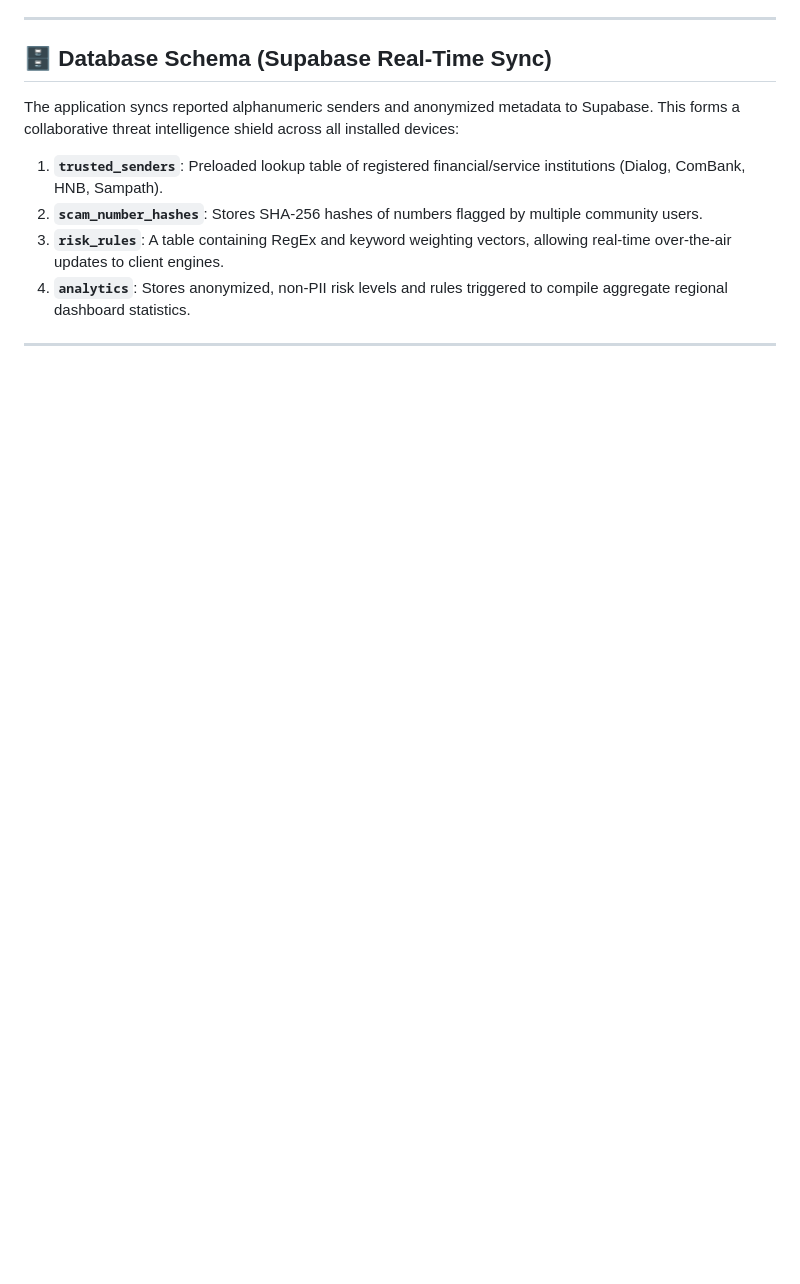
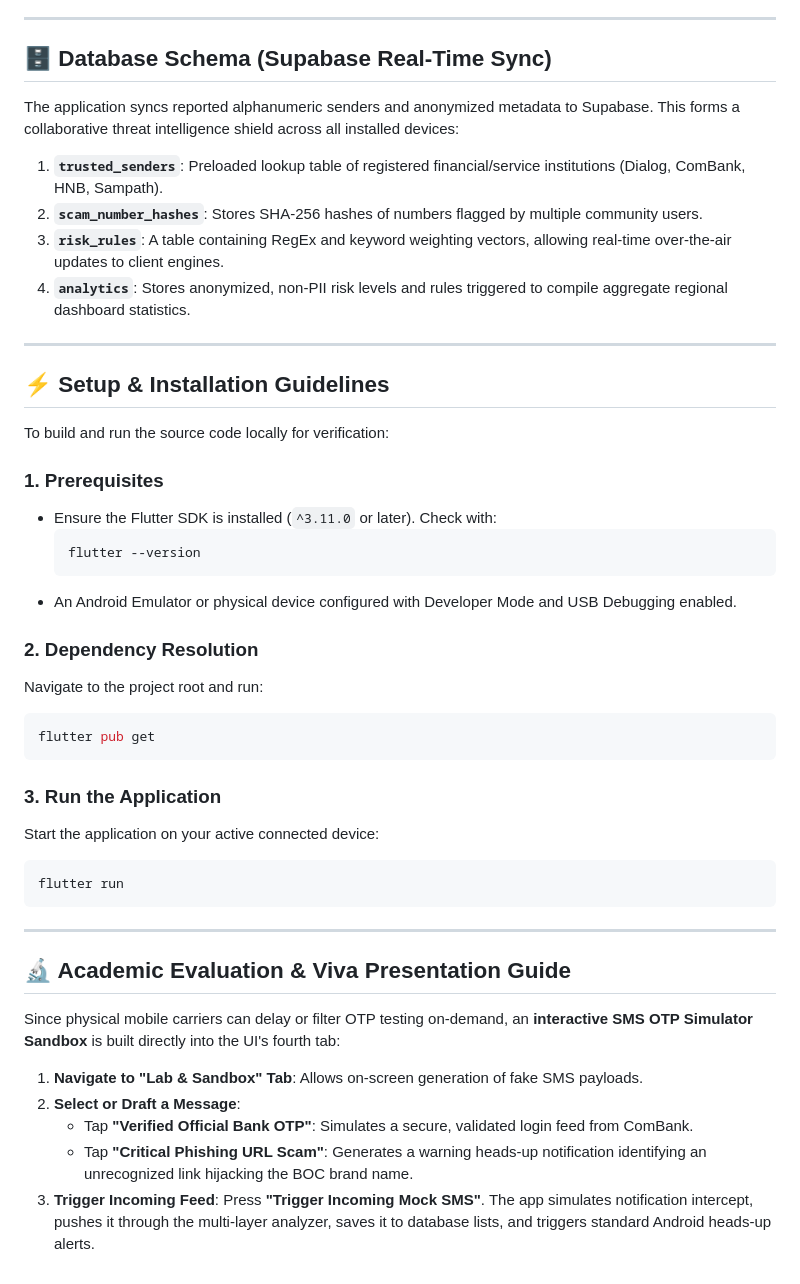
Before and after one commit to MinoliSilva/OtpDefence, a Markdown page: README.md, the part around the change. Rendered like a GitHub page; blank space fills up the shorter version.

Commit message:
docs: finalize installation and academic viva sandbox guide in README.md

````diff
--- a/README.md
+++ b/README.md
@@ -80,3 +80,38 @@ The application syncs reported alphanumeric senders and anonymized metadata to S
 4. **`analytics`**: Stores anonymized, non-PII risk levels and rules triggered to compile aggregate regional dashboard statistics.
 
 ---
+
+## ⚡ Setup & Installation Guidelines
+
+To build and run the source code locally for verification:
+
+### 1. Prerequisites
+- Ensure the Flutter SDK is installed (`^3.11.0` or later). Check with:
+  ```bash
+  flutter --version
+  ```
+- An Android Emulator or physical device configured with Developer Mode and USB Debugging enabled.
+
+### 2. Dependency Resolution
+Navigate to the project root and run:
+```bash
+flutter pub get
+```
+
+### 3. Run the Application
+Start the application on your active connected device:
+```bash
+flutter run
+```
+
+---
+
+## 🔬 Academic Evaluation & Viva Presentation Guide
+
+Since physical mobile carriers can delay or filter OTP testing on-demand, an **interactive SMS OTP Simulator Sandbox** is built directly into the UI's fourth tab:
+
+1. **Navigate to "Lab & Sandbox" Tab**: Allows on-screen generation of fake SMS payloads.
+2. **Select or Draft a Message**:
+   - Tap **"Verified Official Bank OTP"**: Simulates a secure, validated login feed from ComBank.
+   - Tap **"Critical Phishing URL Scam"**: Generates a warning heads-up notification identifying an unrecognized link hijacking the BOC brand name.
+3. **Trigger Incoming Feed**: Press **"Trigger Incoming Mock SMS"**. The app simulates notification intercept, pushes it through the multi-layer analyzer, saves it to database lists, and triggers standard Android heads-up alerts.
````
